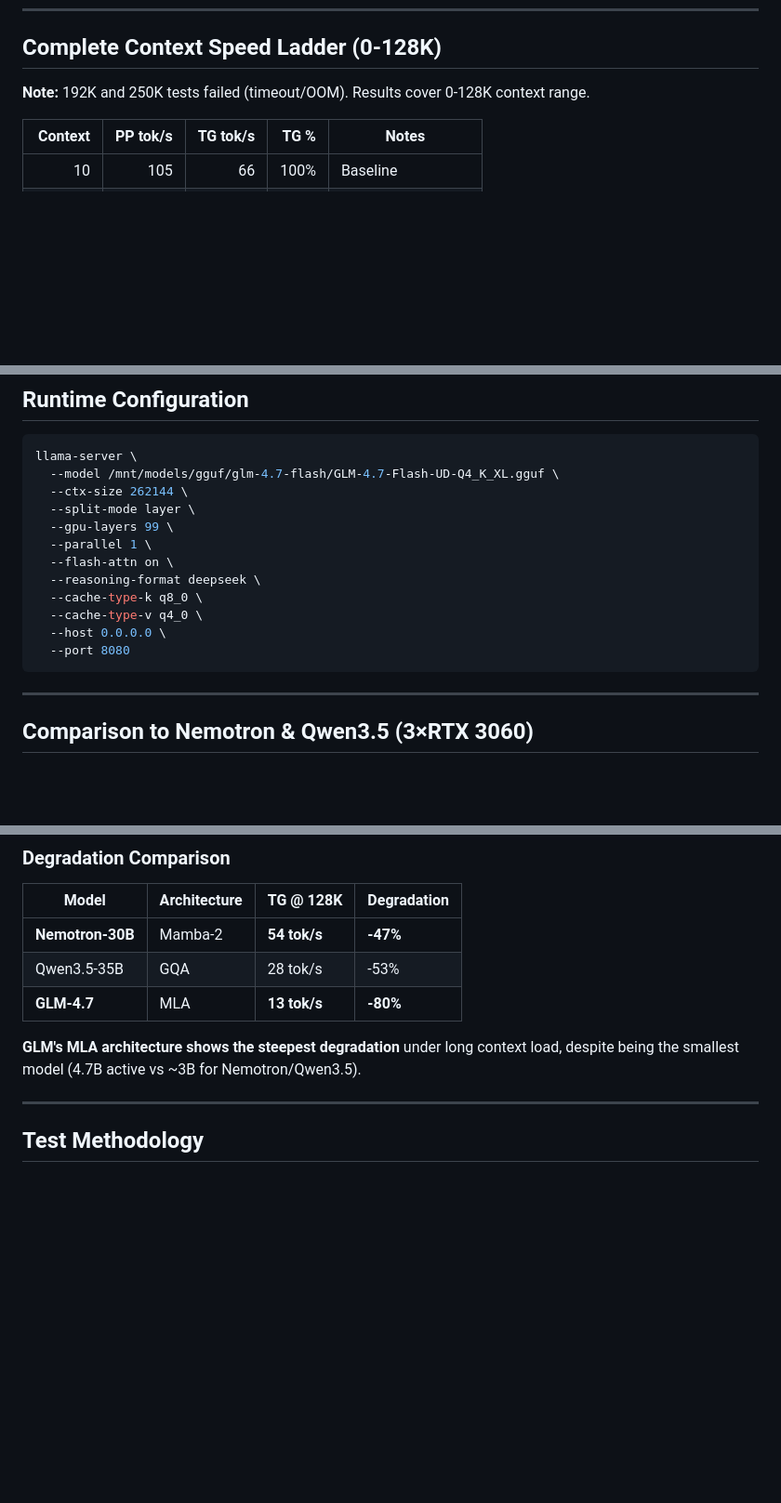
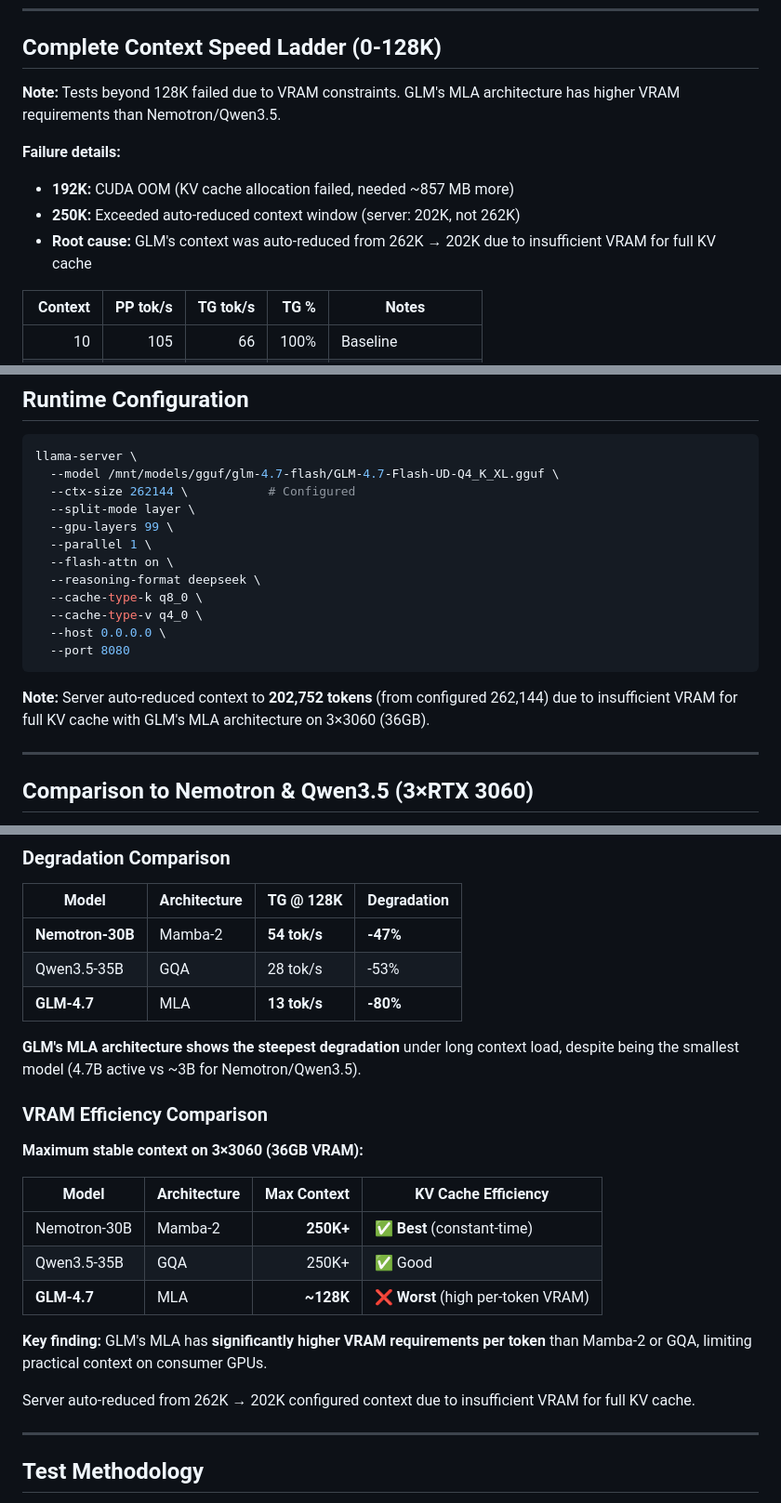
Before and after one commit to githabideri/llmlab, a Markdown page: experiments/2026-03-03-glm-3x3060-full-ladder.md, 3 parts joined by grey strips. Shown at 93% size. Drawn GitHub-style; blank space fills up the shorter version.

Commit message:
Clarify GLM context limit failures with root cause analysis
Corrected failure explanation:
- 192K: CUDA OOM (KV cache allocation failed, needed ~857 MB more VRAM)
- 250K: Exceeded auto-reduced context (server: 202K, not 262K)
- Root cause: GLM's MLA architecture has higher VRAM per token than Mamba-2/GQA

Added VRAM efficiency comparison table:
- Nemotron (Mamba-2): 250K+ stable (best)
- Qwen3.5 (GQA): 250K+ stable (good)
- GLM (MLA): ~128K practical limit (worst)

Key finding: MLA's higher KV cache requirements limit practical context
on consumer GPUs despite smaller model size (4.7B vs 30B).

````diff
--- a/experiments/2026-03-03-glm-3x3060-full-ladder.md
+++ b/experiments/2026-03-03-glm-3x3060-full-ladder.md
@@ -37,7 +37,12 @@ GLM's Multi-head Latent Attention (MLA) shows **distinctive utilization patterns
 
 ## Complete Context Speed Ladder (0-128K)
 
-**Note:** 192K and 250K tests failed (timeout/OOM). Results cover 0-128K context range.
+**Note:** Tests beyond 128K failed due to VRAM constraints. GLM's MLA architecture has higher VRAM requirements than Nemotron/Qwen3.5.
+
+**Failure details:**
+- **192K:** CUDA OOM (KV cache allocation failed, needed ~857 MB more)
+- **250K:** Exceeded auto-reduced context window (server: 202K, not 262K)
+- **Root cause:** GLM's context was auto-reduced from 262K → 202K due to insufficient VRAM for full KV cache
 
 | Context | PP tok/s | TG tok/s | TG % | Notes |
 |--------:|---------:|---------:|-----:|-------|
@@ -130,7 +135,7 @@ Based on visual evidence from nvtop screenshots:
 ```bash
 llama-server \
   --model /mnt/models/gguf/glm-4.7-flash/GLM-4.7-Flash-UD-Q4_K_XL.gguf \
-  --ctx-size 262144 \
+  --ctx-size 262144 \           # Configured
   --split-mode layer \
   --gpu-layers 99 \
   --parallel 1 \
@@ -141,6 +146,8 @@ llama-server \
   --host 0.0.0.0 \
   --port 8080
 ```
+
+**Note:** Server auto-reduced context to **202,752 tokens** (from configured 262,144) due to insufficient VRAM for full KV cache with GLM's MLA architecture on 3×3060 (36GB).
 
 ---
 
@@ -173,6 +180,20 @@ All three models tested on same hardware with full context ladder:
 
 **GLM's MLA architecture shows the steepest degradation** under long context load, despite being the smallest model (4.7B active vs ~3B for Nemotron/Qwen3.5).
 
+### VRAM Efficiency Comparison
+
+**Maximum stable context on 3×3060 (36GB VRAM):**
+
+| Model | Architecture | Max Context | KV Cache Efficiency |
+|-------|-------------|------------:|---------------------|
+| Nemotron-30B | Mamba-2 | **250K+** | ✅ **Best** (constant-time) |
+| Qwen3.5-35B | GQA | 250K+ | ✅ Good |
+| **GLM-4.7** | MLA | **~128K** | ❌ **Worst** (high per-token VRAM) |
+
+**Key finding:** GLM's MLA has **significantly higher VRAM requirements per token** than Mamba-2 or GQA, limiting practical context on consumer GPUs.
+
+Server auto-reduced from 262K → 202K configured context due to insufficient VRAM for full KV cache.
+
 ---
 
 ## Test Methodology
````
